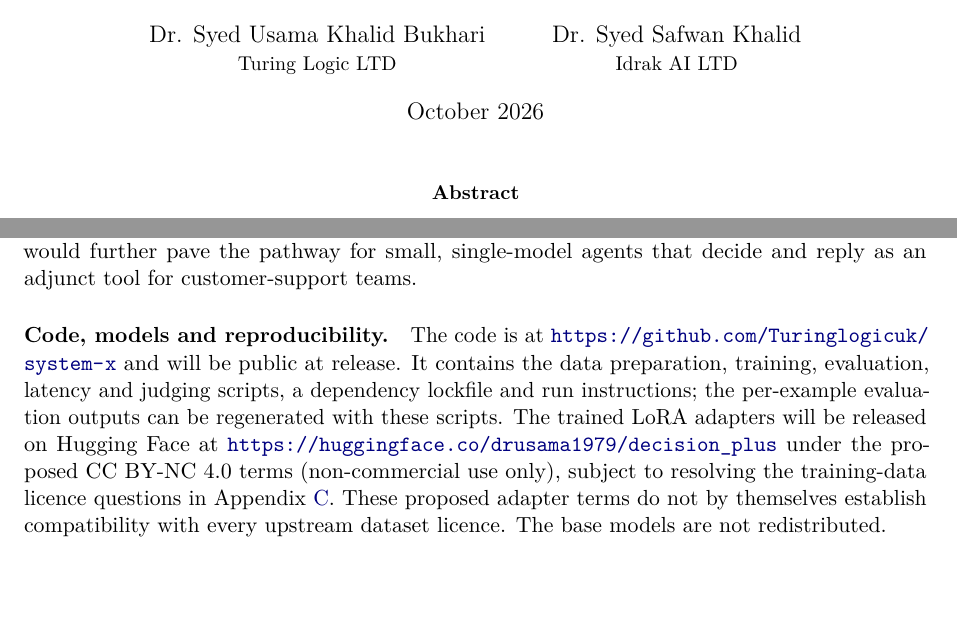
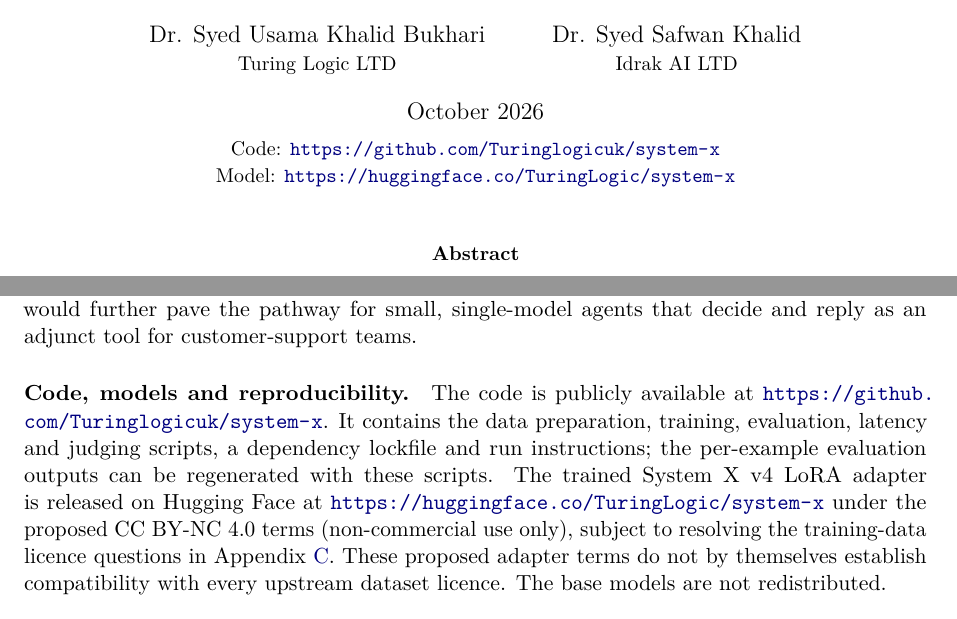
Before and after one commit to Turinglogicuk/system-x, a LaTeX paper (paper/main.tex): two parts of pages 1 and 18 of 22, joined at a grey line, cut so that both start at the same text. Compiled offline with pdfLaTeX.

Commit message:
Paper: GitHub and Hugging Face links

```diff
--- a/paper/main.tex
+++ b/paper/main.tex
@@ -33,7 +33,9 @@
 \and
 Dr. Syed Safwan Khalid\\
 \small Idrak AI LTD}
-\date{October 2026}
+\date{October 2026\\[0.5em]
+\small Code: \url{https://github.com/Turinglogicuk/system-x}\\
+Model: \url{https://huggingface.co/TuringLogic/system-x}}
 
 \begin{document}
 \maketitle
@@ -600,7 +602,7 @@ The run with added crowdworker dialogue, industry and complaint data (\sysplus{}
 
 \sysfour{} (\S\ref{sec:v4}) moves to Qwen3-1.7B, rebalances the mixture and trains on teacher-rewritten reply targets. Against its base LLM, it improves JevBench, Banking77 and the hand-written set, shows no statistically significant IFEval change, and is accompanied by a latency test on the unadapted 1.7B backbone. Against an unadapted Qwen3-1.7B second call, one LLM judge prefers its replies significantly (Claude, $p=0.003$) and the other's preference is not significant (Gemma, $p=0.11$). Its 0.6B control keeps the support-task gains and improves the hand-written set, but not JevBench. State conflicts remain the main decision failure, and invented placeholder phone numbers the main reply failure. Seed variance, a human evaluation of replies and a controlled ablation of the teacher rewrite are still missing. Further studies with several seeds, human raters and real customer-support data are recommended. The findings would further pave the pathway for small, single-model agents that decide and reply as an adjunct tool for customer-support teams.
 
-\paragraph{Code, models and reproducibility.} The code is at \url{https://github.com/Turinglogicuk/system-x} and will be public at release. It contains the data preparation, training, evaluation, latency and judging scripts, a dependency lockfile and run instructions; the per-example evaluation outputs can be regenerated with these scripts. The trained LoRA adapters will be released on Hugging Face at \url{https://huggingface.co/drusama1979/decision_plus} under the proposed CC~BY-NC~4.0 terms (non-commercial use only), subject to resolving the training-data licence questions in Appendix~\ref{app:licenses}. These proposed adapter terms do not by themselves establish compatibility with every upstream dataset licence. The base models are not redistributed.
+\paragraph{Code, models and reproducibility.} The code is publicly available at \url{https://github.com/Turinglogicuk/system-x}. It contains the data preparation, training, evaluation, latency and judging scripts, a dependency lockfile and run instructions; the per-example evaluation outputs can be regenerated with these scripts. The trained \sysfour{} LoRA adapter is released on Hugging Face at \url{https://huggingface.co/TuringLogic/system-x} under the proposed CC~BY-NC~4.0 terms (non-commercial use only), subject to resolving the training-data licence questions in Appendix~\ref{app:licenses}. These proposed adapter terms do not by themselves establish compatibility with every upstream dataset licence. The base models are not redistributed.
 
 \paragraph{Acknowledgements.} We build directly on the LLM-as-Jev prompt, readout, objective and data recipe of \citet{li2026llmasjev}. The base models Qwen3-0.6B and Qwen3-1.7B and the teacher Qwen3-14B are by the Qwen team (Apache-2.0). Jev and JevBench inspired this work; it is not affiliated with TypeSafe AI.
 
```
Also changed, not shown: paper/main.pdf.
